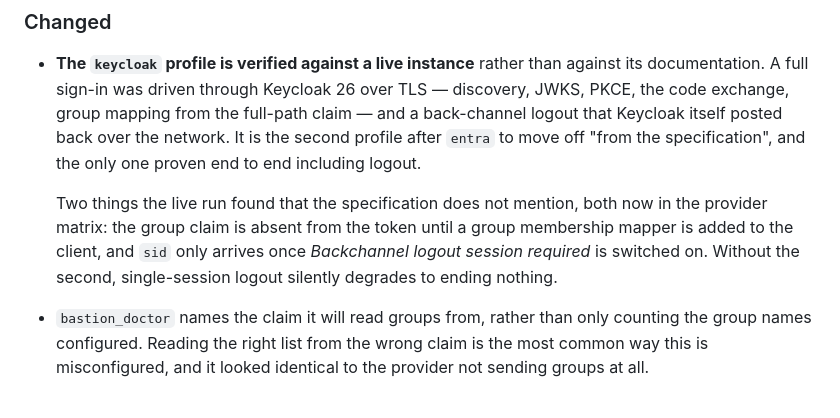
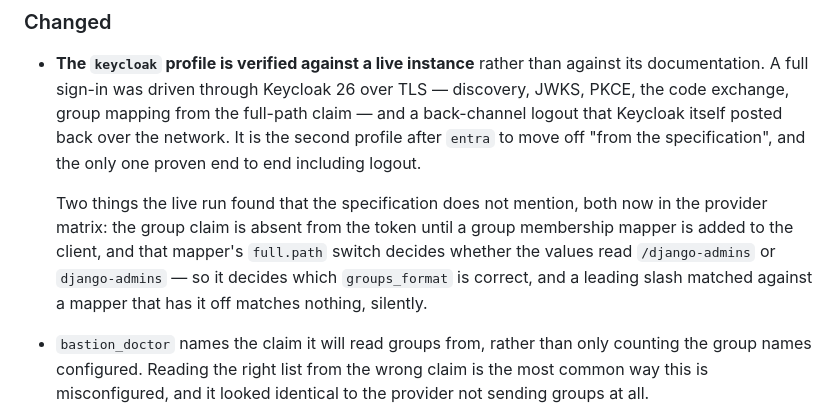
Before and after one commit to thesaadmirza/django-bastion, a Markdown page: CHANGELOG.md, the part around the change. Rendered like a GitHub page.

```diff
--- a/CHANGELOG.md
+++ b/CHANGELOG.md
@@ -59,9 +59,10 @@ No migration in this one. The tables `0.1.4` added are the current set.
 
   Two things the live run found that the specification does not mention, both
   now in the provider matrix: the group claim is absent from the token until a
-  group membership mapper is added to the client, and `sid` only arrives once
-  *Backchannel logout session required* is switched on. Without the second,
-  single-session logout silently degrades to ending nothing.
+  group membership mapper is added to the client, and that mapper's `full.path`
+  switch decides whether the values read `/django-admins` or `django-admins` —
+  so it decides which `groups_format` is correct, and a leading slash matched
+  against a mapper that has it off matches nothing, silently.
 
 - `bastion_doctor` names the claim it will read groups from, rather than only
   counting the group names configured. Reading the right list from the wrong
```
Also changed, not shown: docs/reference/providers.md (+10 -4 lines).
